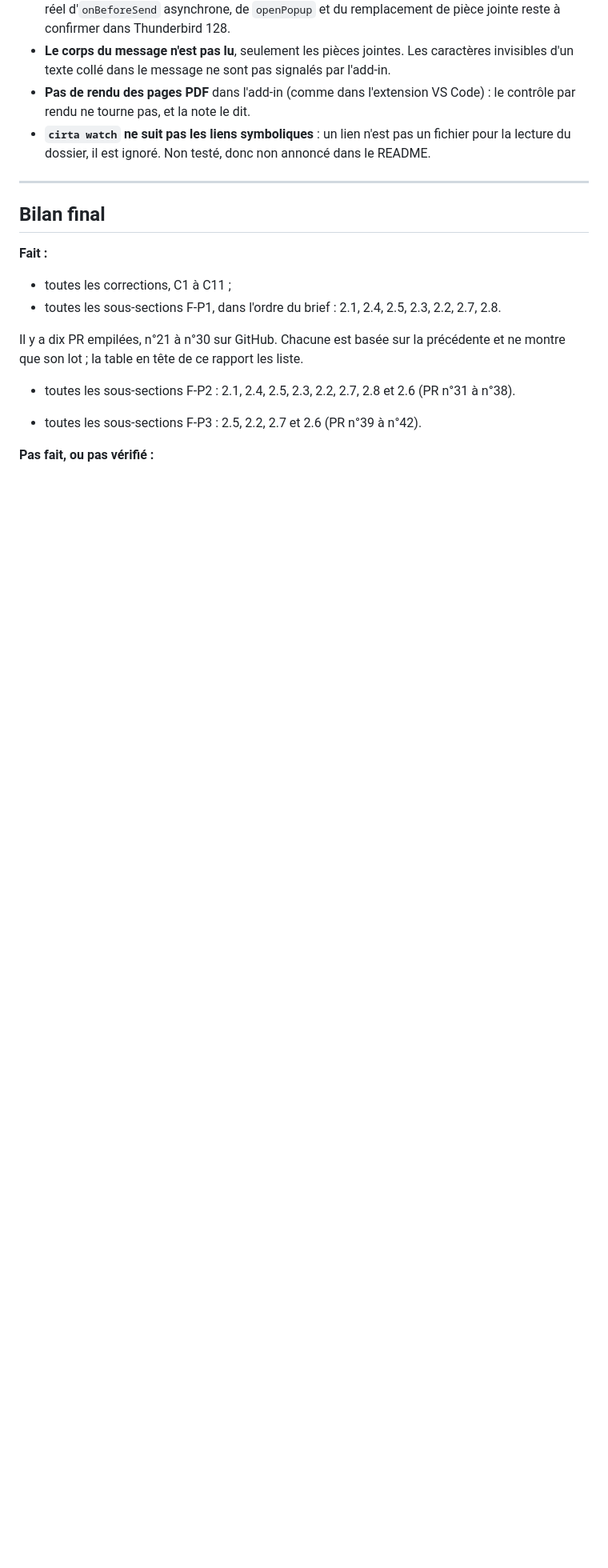
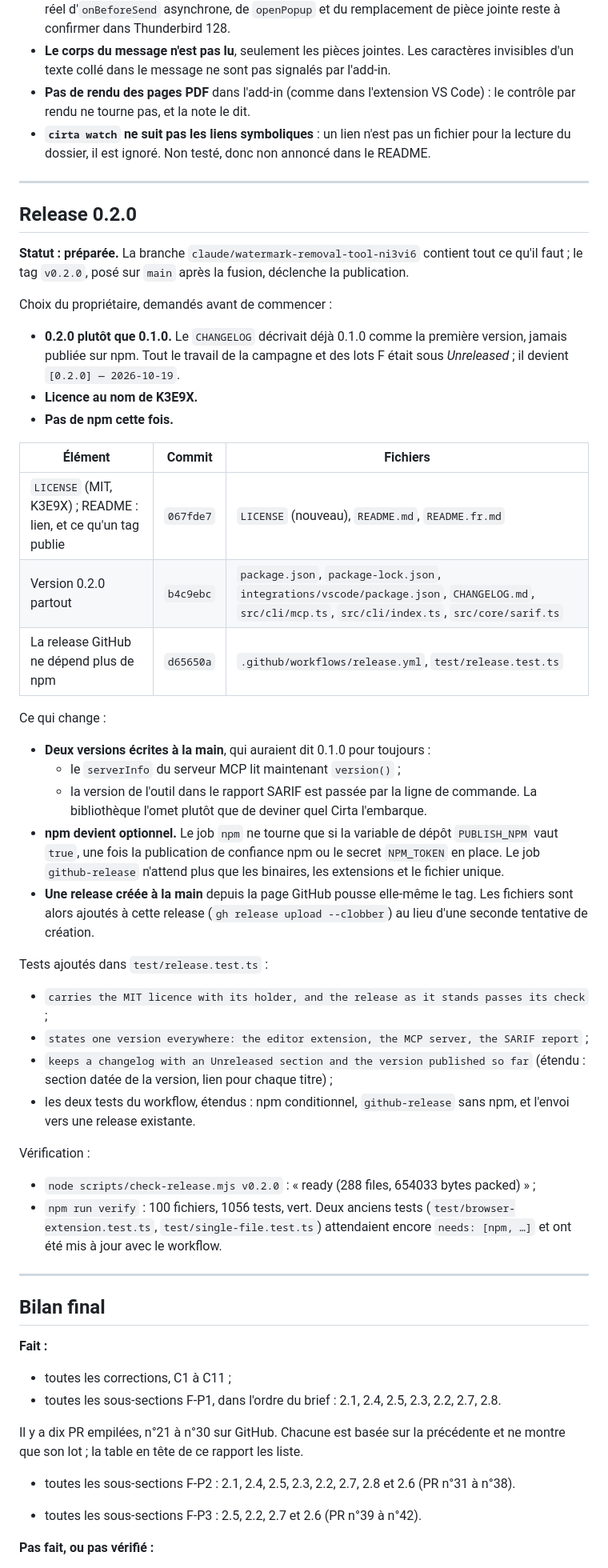
Before and after one commit to K3E9X/Cirta, a Markdown page: REPORT_CLAUDE_CODE.md, the part around the change. Shown at 80% size. GitHub-like rendering; blank space fills up the shorter version.

Commit message:
[Release 0.2.0] report
Co-Authored-By: Claude Opus 5.5 <noreply@anthropic.com>
Claude-Session: https://claude.ai/code/session_01NpTCfcMTBGWPickjZyDKK3

```diff
--- a/REPORT_CLAUDE_CODE.md
+++ b/REPORT_CLAUDE_CODE.md
@@ -1973,6 +1973,40 @@ Vérification manuelle :
 
 ---
 
+## Release 0.2.0
+
+**Statut : préparée.** La branche `claude/watermark-removal-tool-ni3vi6` contient tout ce qu'il faut ; le tag `v0.2.0`, posé sur `main` après la fusion, déclenche la publication.
+
+Choix du propriétaire, demandés avant de commencer :
+- **0.2.0 plutôt que 0.1.0.** Le `CHANGELOG` décrivait déjà 0.1.0 comme la première version, jamais publiée sur npm. Tout le travail de la campagne et des lots F était sous *Unreleased* ; il devient `[0.2.0] — 2026-10-19`.
+- **Licence au nom de K3E9X.**
+- **Pas de npm cette fois.**
+
+| Élément | Commit | Fichiers |
+|---|---|---|
+| `LICENSE` (MIT, K3E9X) ; README : lien, et ce qu'un tag publie | `067fde7` | `LICENSE` (nouveau), `README.md`, `README.fr.md` |
+| Version 0.2.0 partout | `b4c9ebc` | `package.json`, `package-lock.json`, `integrations/vscode/package.json`, `CHANGELOG.md`, `src/cli/mcp.ts`, `src/cli/index.ts`, `src/core/sarif.ts` |
+| La release GitHub ne dépend plus de npm | `d65650a` | `.github/workflows/release.yml`, `test/release.test.ts` |
+
+Ce qui change :
+- **Deux versions écrites à la main**, qui auraient dit 0.1.0 pour toujours :
+  - le `serverInfo` du serveur MCP lit maintenant `version()` ;
+  - la version de l'outil dans le rapport SARIF est passée par la ligne de commande. La bibliothèque l'omet plutôt que de deviner quel Cirta l'embarque.
+- **npm devient optionnel.** Le job `npm` ne tourne que si la variable de dépôt `PUBLISH_NPM` vaut `true`, une fois la publication de confiance npm ou le secret `NPM_TOKEN` en place. Le job `github-release` n'attend plus que les binaires, les extensions et le fichier unique.
+- **Une release créée à la main** depuis la page GitHub pousse elle-même le tag. Les fichiers sont alors ajoutés à cette release (`gh release upload --clobber`) au lieu d'une seconde tentative de création.
+
+Tests ajoutés dans `test/release.test.ts` :
+- `carries the MIT licence with its holder, and the release as it stands passes its check` ;
+- `states one version everywhere: the editor extension, the MCP server, the SARIF report` ;
+- `keeps a changelog with an Unreleased section and the version published so far` (étendu : section datée de la version, lien pour chaque titre) ;
+- les deux tests du workflow, étendus : npm conditionnel, `github-release` sans npm, et l'envoi vers une release existante.
+
+Vérification :
+- `node scripts/check-release.mjs v0.2.0` : « ready (288 files, 654033 bytes packed) » ;
+- `npm run verify` : 100 fichiers, 1056 tests, vert. Deux anciens tests (`test/browser-extension.test.ts`, `test/single-file.test.ts`) attendaient encore `needs: [npm, …]` et ont été mis à jour avec le workflow.
+
+---
+
 ## Bilan final
 
 **Fait :**
```
